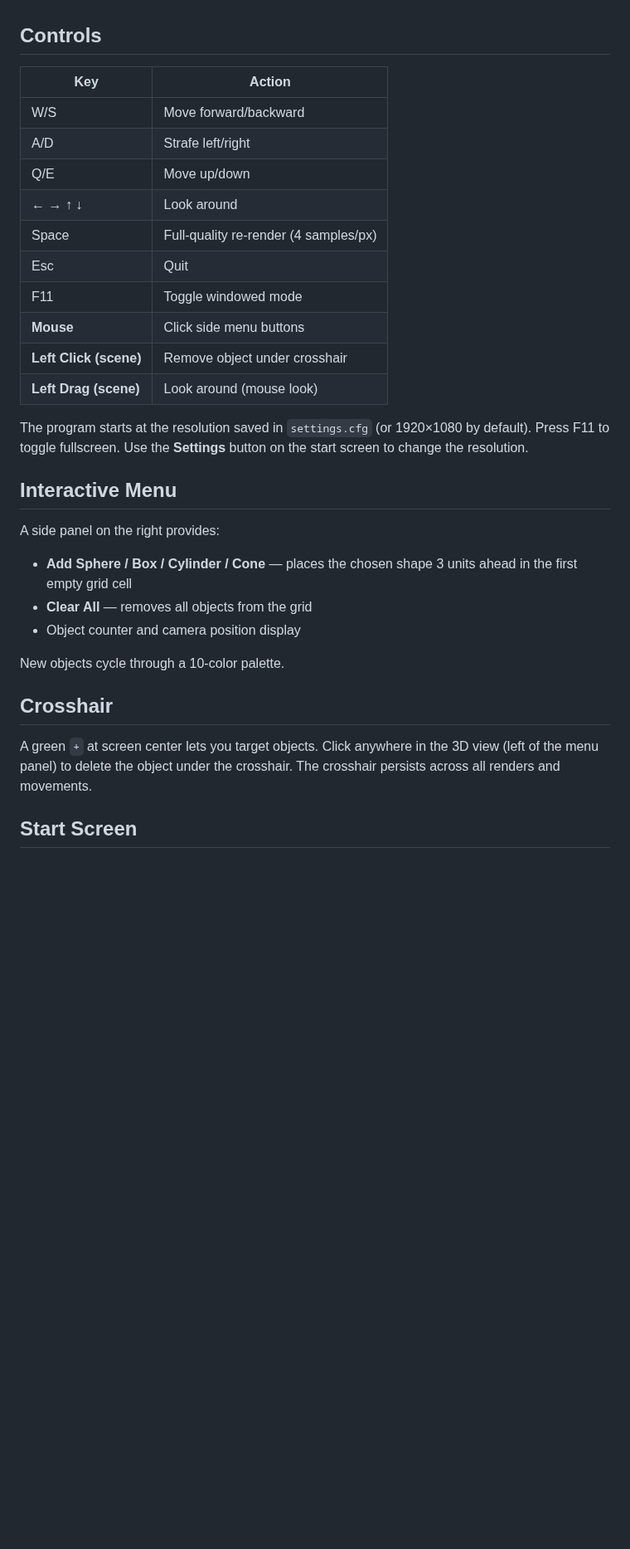
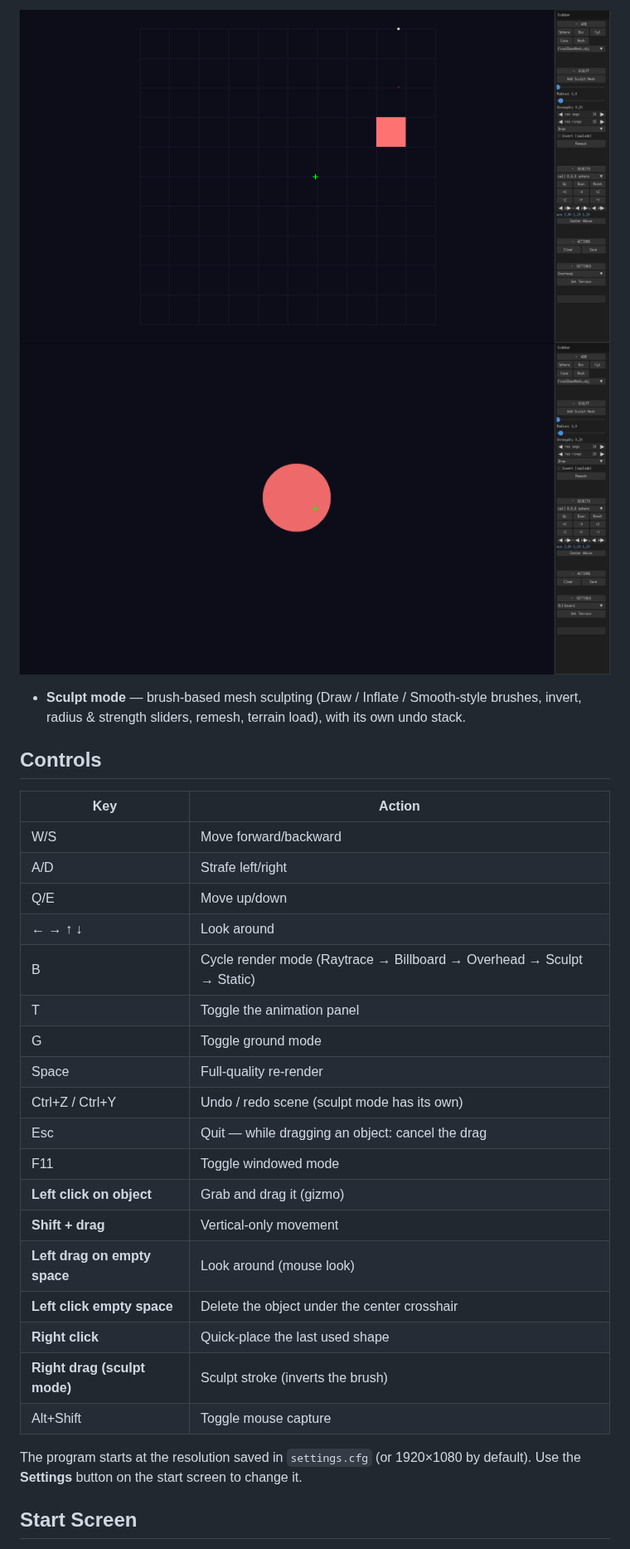
Before and after one commit to mz-ed/R3DO, a Markdown page: README.md, the part around one of its changes. Shown at 83% size. Drawn GitHub-style; pictures changed too: docs/img/editor-billboard.png (added), docs/img/editor-overhead.png (added); blank space fills up the shorter version.

Commit message:
an overdue readme update

```diff
--- a/README.md
+++ b/README.md
@@ -4,3 +39,9 @@ A real-time CPU ray tracer rendered into an X11 window. Navigate a 10×10×10 gr
+![Overhead mode](docs/img/editor-overhead.png)
+![Billboard mode](docs/img/editor-billboard.png)
+
+- **Sculpt mode** — brush-based mesh sculpting (Draw / Inflate / Smooth-style
+  brushes, invert, radius & strength sliders, remesh, terrain load), with its own
+  undo stack.
 
 ## Controls
 
@@ -10,28 +51,23 @@ A real-time CPU ray tracer rendered into an X11 window. Navigate a 10×10×10 gr
 | A/D | Strafe left/right |
 | Q/E | Move up/down |
 | ← → ↑ ↓ | Look around |
-| Space | Full-quality re-render (4 samples/px) |
-| Esc | Quit |
+| B | Cycle render mode (Raytrace → Billboard → Overhead → Sculpt → Static) |
+| T | Toggle the animation panel |
+| G | Toggle ground mode |
+| Space | Full-quality re-render |
+| Ctrl+Z / Ctrl+Y | Undo / redo scene (sculpt mode has its own) |
+| Esc | Quit — while dragging an object: cancel the drag |
 | F11 | Toggle windowed mode |
-| **Mouse** | Click side menu buttons |
-| **Left Click (scene)** | Remove object under crosshair |
-| **Left Drag (scene)** | Look around (mouse look) |
+| **Left click on object** | Grab and drag it (gizmo) |
+| **Shift + drag** | Vertical-only movement |
+| **Left drag on empty space** | Look around (mouse look) |
+| **Left click empty space** | Delete the object under the center crosshair |
+| **Right click** | Quick-place the last used shape |
+| **Right drag (sculpt mode)** | Sculpt stroke (inverts the brush) |
+| Alt+Shift | Toggle mouse capture |
 
-The program starts at the resolution saved in `settings.cfg` (or 1920×1080 by default). Press F11 to toggle fullscreen. Use the **Settings** button on the start screen to change the resolution.
-
-## Interactive Menu
-
-A side panel on the right provides:
-
-- **Add Sphere / Box / Cylinder / Cone** — places the chosen shape 3 units ahead in the first empty grid cell
-- **Clear All** — removes all objects from the grid
-- Object counter and camera position display
-
-New objects cycle through a 10-color palette.
-
-## Crosshair
-
-A green `+` at screen center lets you target objects. Click anywhere in the 3D view (left of the menu panel) to delete the object under the crosshair. The crosshair persists across all renders and movements.
+The program starts at the resolution saved in `settings.cfg` (or 1920×1080 by
+default). Use the **Settings** button on the start screen to change it.
 
 ## Start Screen
 
```
Also changed, not shown: other parts of README.md (+95 -26 lines), docs/img/editor-animpanel.png (added), docs/img/editor-raytrace.png (added), docs/img/startscreen.png (added).
